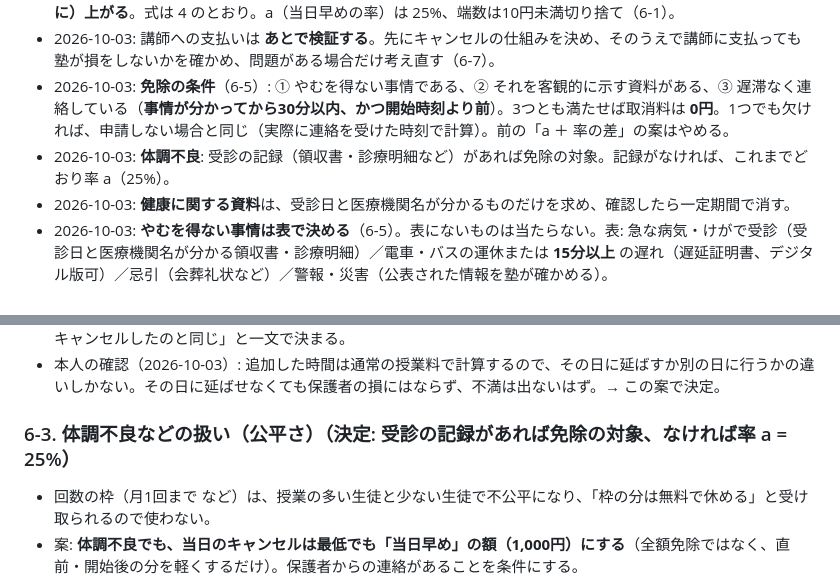
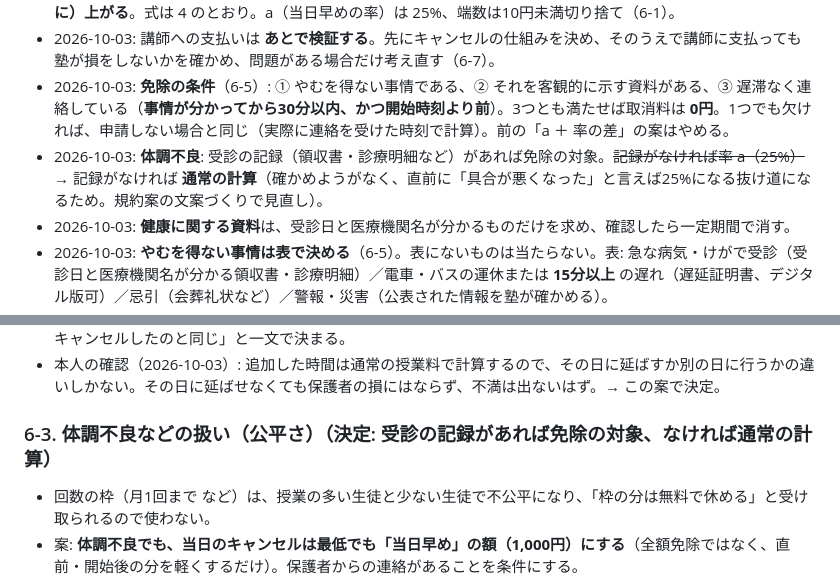
Before and after one commit to mugilives-max/stepwise-eisu, a Markdown page: docs/CANCELLATION_POLICY_DESIGN.md, 2 parts joined by grey strips. GitHub-like rendering.

```diff
--- a/docs/CANCELLATION_POLICY_DESIGN.md
+++ b/docs/CANCELLATION_POLICY_DESIGN.md
@@ -64,7 +64,7 @@
 - 2026-10-03: **取消料は授業料と連絡を受けた時刻で決まる**。開始3時間前から開始時刻まで、率は **まっすぐ（線形に）上がる**。式は 4 のとおり。a（当日早めの率）は 25%、端数は10円未満切り捨て（6-1）。
 - 2026-10-03: 講師への支払いは **あとで検証する**。先にキャンセルの仕組みを決め、そのうえで講師に支払っても塾が損をしないかを確かめ、問題がある場合だけ考え直す（6-7）。
 - 2026-10-03: **免除の条件**（6-5）: ① やむを得ない事情である、② それを客観的に示す資料がある、③ 遅滞なく連絡している（**事情が分かってから30分以内、かつ開始時刻より前**）。3つとも満たせば取消料は **0円**。1つでも欠ければ、申請しない場合と同じ（実際に連絡を受けた時刻で計算）。前の「a ＋ 率の差」の案はやめる。
-- 2026-10-03: **体調不良**: 受診の記録（領収書・診療明細など）があれば免除の対象。記録がなければ、これまでどおり率 a（25%）。
+- 2026-10-03: **体調不良**: 受診の記録（領収書・診療明細など）があれば免除の対象。~~記録がなければ率 a（25%）~~ → 記録がなければ **通常の計算**（確かめようがなく、直前に「具合が悪くなった」と言えば25%になる抜け道になるため。規約案の文案づくりで見直し）。
 - 2026-10-03: **健康に関する資料**は、受診日と医療機関名が分かるものだけを求め、確認したら一定期間で消す。
 - 2026-10-03: **やむを得ない事情は表で決める**（6-5）。表にないものは当たらない。表: 急な病気・けがで受診（受診日と医療機関名が分かる領収書・診療明細）／電車・バスの運休または **15分以上** の遅れ（遅延証明書、デジタル版可）／忌引（会葬礼状など）／警報・災害（公表された情報を塾が確かめる）。
 - 2026-10-03: 部活・委員会・習い事・学校の居残りなど **所属先の都合** による遅れ・欠席は、やむを得ない事情に含めない（6-5）。
@@ -90,7 +90,7 @@
 - こうすると「遅らせられない日」の判断を一つずつ規約に書かなくてよい。「承諾されなければ、連絡した時点でキャンセルしたのと同じ」と一文で決まる。
 - 本人の確認（2026-10-03）: 追加した時間は通常の授業料で計算するので、その日に延ばすか別の日に行うかの違いしかない。その日に延ばせなくても保護者の損にはならず、不満は出ないはず。→ この案で決定。
 
-### 6-3. 体調不良などの扱い（公平さ）（決定: 受診の記録があれば免除の対象、なければ率 a = 25%）
+### 6-3. 体調不良などの扱い（公平さ）（決定: 受診の記録があれば免除の対象、なければ通常の計算）
 - 回数の枠（月1回まで など）は、授業の多い生徒と少ない生徒で不公平になり、「枠の分は無料で休める」と受け取られるので使わない。
 - 案: **体調不良でも、当日のキャンセルは最低でも「当日早め」の額（1,000円）にする**（全額免除ではなく、直前・開始後の分を軽くするだけ）。保護者からの連絡があることを条件にする。
 - **全額免除は限られた場合だけ**: 事故・災害・忌引・学校保健安全法による出席停止の感染症 など。可能なら証明（診断書・登校停止の書類など）を求める。
```
Also changed, not shown: docs/TERMS_DRAFT_2026-10.md (+6 -7 lines).
